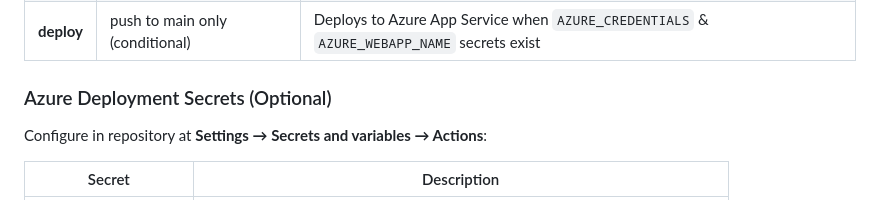
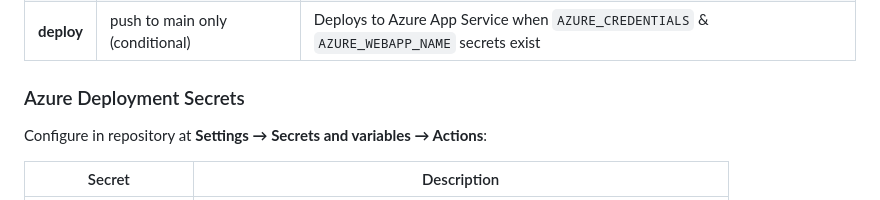
Before and after one commit to varshaa-1616/book-rental-system, a Markdown page: README.md, the part around the change. GitHub-like rendering.

```diff
--- a/README.md
+++ b/README.md
@@ -136,7 +136,7 @@ The GitHub Actions pipeline (`.github/workflows/ci-cd.yml`) runs on every **push
 | **build** | after test passes | Builds and inspects the Docker container image |
 | **deploy** | push to main only (conditional) | Deploys to Azure App Service when `AZURE_CREDENTIALS` & `AZURE_WEBAPP_NAME` secrets exist |
 
-### Azure Deployment Secrets (Optional)
+### Azure Deployment Secrets
 
 Configure in repository at **Settings → Secrets and variables → Actions**:
 
```
